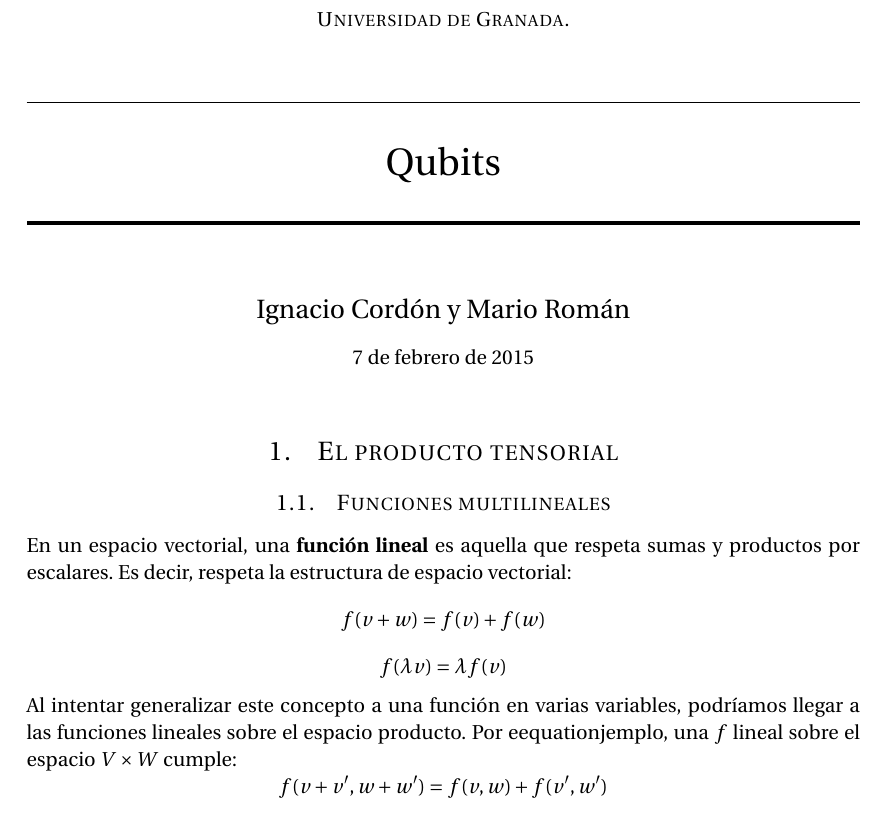
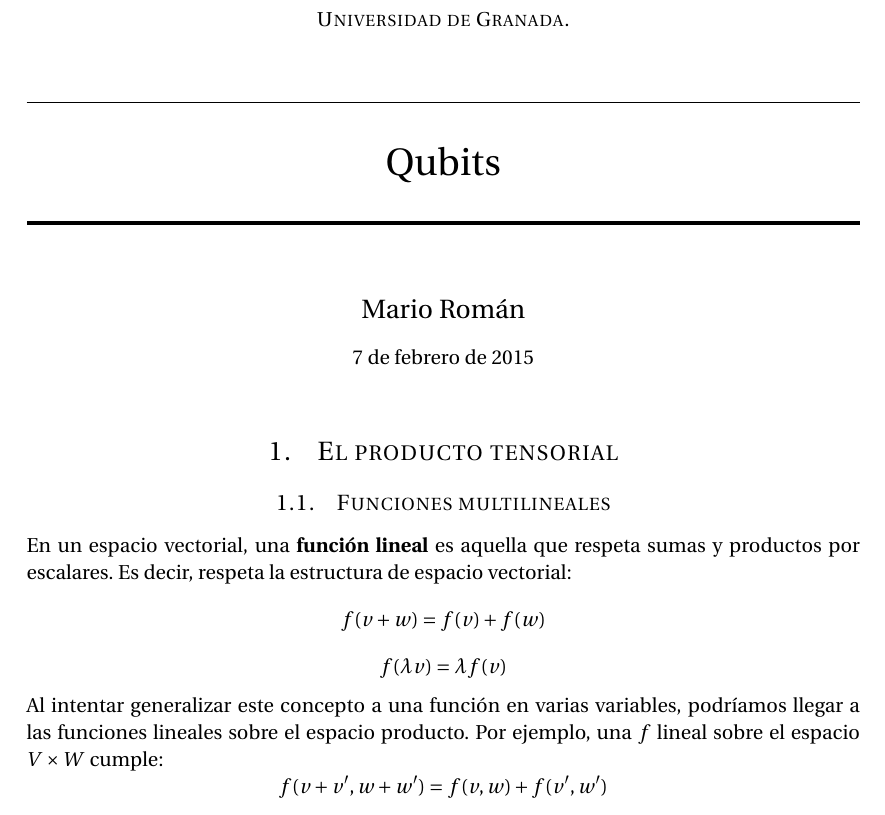
Before and after one commit to libreim/qubits, a LaTeX document (qubits.tex): part of page 1 of 3, cut so that both start at the same text. Compiled offline with pdfLaTeX.

Commit message:
Cambios en nombre y corrección

```diff
--- a/qubits.tex
+++ b/qubits.tex
@@ -97,7 +97,7 @@
   \horrule{2pt} \\[0.5cm] % Thick bottom horizontal rule
 }
 
-\author{Ignacio Cordón y Mario Román} % Your name
+\author{Mario Román} % Your name
 
 \date{\normalsize\today} % Today's date or a custom date
 
@@ -119,7 +119,7 @@
     $$ f(\lambda v) = \lambda f(v) $$
 
     Al intentar generalizar este concepto a una función en varias variables, podríamos llegar a las funciones
-    lineales sobre el espacio producto. Por eequationjemplo, una $f$ lineal sobre el espacio $V \times W$ cumple:
+    lineales sobre el espacio producto. Por ejemplo, una $f$ lineal sobre el espacio $V \times W$ cumple:
     $$ f(v+v',w+w') = f(v,w) + f(v',w')$$
     $$ f(\lambda v, \lambda w) = \lambda f(v,w) $$
     Pero esta estructura no es "lineal sobre cada variable". Funciones como el producto tienen otra
```
